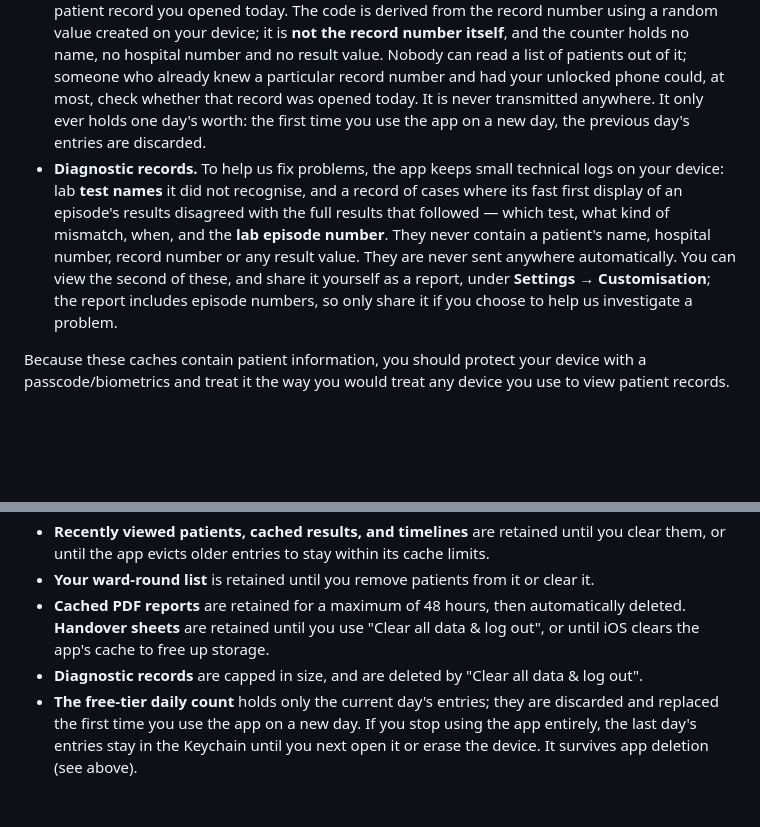
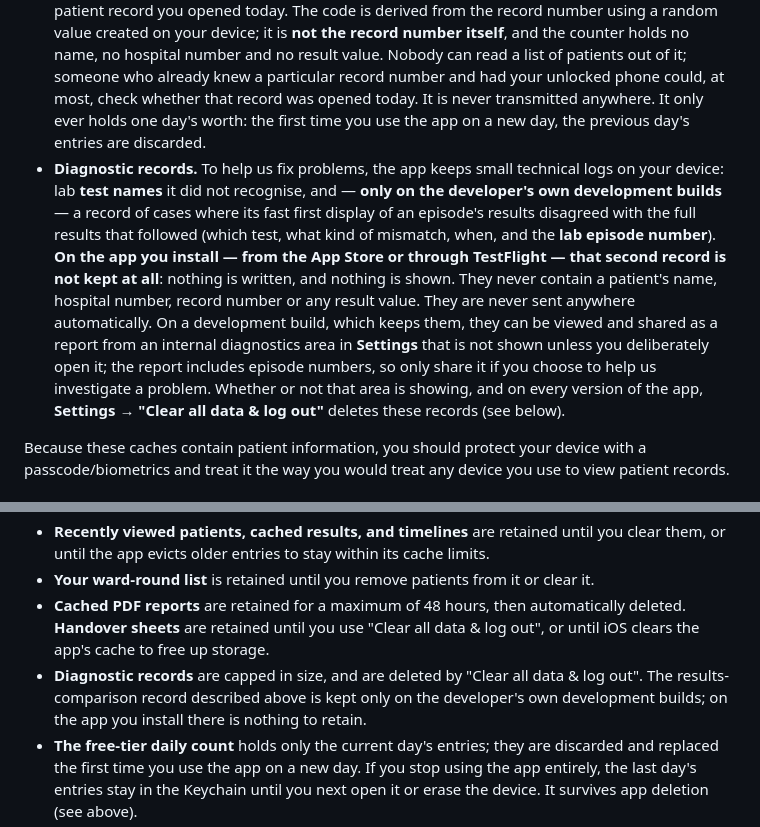
Before and after one commit to JoshCullinan/deltalabs-privacy, a Markdown page: index.md, 2 parts joined by grey strips. GitHub-like rendering; blank space fills up the shorter version.

```diff
--- a/index.md
+++ b/index.md
@@ -53,7 +53,7 @@ To make the app usable, some data is stored locally on your device. **None of it
 - **Handover sheets.** Ward-round handover PDFs you generate are saved in the app's cache so you can share them, until you clear them (see below).
 - **Theme and app settings.** Your display preferences and your timeline panel choices are stored locally.
 - **Your free-tier daily count.** So the app can tell how many patients you have opened today, it keeps a small counter in the iOS Keychain: today's date, and a short scrambled code for each patient record you opened today. The code is derived from the record number using a random value created on your device; it is **not the record number itself**, and the counter holds no name, no hospital number and no result value. Nobody can read a list of patients out of it; someone who already knew a particular record number and had your unlocked phone could, at most, check whether that record was opened today. It is never transmitted anywhere. It only ever holds one day's worth: the first time you use the app on a new day, the previous day's entries are discarded.
-- **Diagnostic records.** To help us fix problems, the app keeps small technical logs on your device: lab **test names** it did not recognise, and a record of cases where its fast first display of an episode's results disagreed with the full results that followed — which test, what kind of mismatch, when, and the **lab episode number**. They never contain a patient's name, hospital number, record number or any result value. They are never sent anywhere automatically. You can view the second of these, and share it yourself as a report, under **Settings → Customisation**; the report includes episode numbers, so only share it if you choose to help us investigate a problem.
+- **Diagnostic records.** To help us fix problems, the app keeps small technical logs on your device: lab **test names** it did not recognise, and — **only on the developer's own development builds** — a record of cases where its fast first display of an episode's results disagreed with the full results that followed (which test, what kind of mismatch, when, and the **lab episode number**). **On the app you install — from the App Store or through TestFlight — that second record is not kept at all**: nothing is written, and nothing is shown. They never contain a patient's name, hospital number, record number or any result value. They are never sent anywhere automatically. On a development build, which keeps them, they can be viewed and shared as a report from an internal diagnostics area in **Settings** that is not shown unless you deliberately open it; the report includes episode numbers, so only share it if you choose to help us investigate a problem. Whether or not that area is showing, and on every version of the app, **Settings → "Clear all data & log out"** deletes these records (see below).
 
 Because these caches contain patient information, you should protect your device with a passcode/biometrics and treat it the way you would treat any device you use to view patient records.
 
@@ -107,7 +107,7 @@ Where the app does touch your **own** personal information (your NHLS credential
 - **Recently viewed patients, cached results, and timelines** are retained until you clear them, or until the app evicts older entries to stay within its cache limits.
 - **Your ward-round list** is retained until you remove patients from it or clear it.
 - **Cached PDF reports** are retained for a maximum of 48 hours, then automatically deleted. **Handover sheets** are retained until you use "Clear all data & log out", or until iOS clears the app's cache to free up storage.
-- **Diagnostic records** are capped in size, and are deleted by "Clear all data & log out".
+- **Diagnostic records** are capped in size, and are deleted by "Clear all data & log out". The results-comparison record described above is kept only on the developer's own development builds; on the app you install there is nothing to retain.
 - **The free-tier daily count** holds only the current day's entries; they are discarded and replaced the first time you use the app on a new day. If you stop using the app entirely, the last day's entries stay in the Keychain until you next open it or erase the device. It survives app deletion (see above).
 - **The developer retains none of the above**, because none of it is transmitted to us.
 - **Apple, RevenueCat, and Expo** retain the subscription/update data they receive according to their own retention policies (linked above).
```
Also changed, not shown: other parts of index.md (+1 -1 lines), support/index.md (+1 -1 lines).
